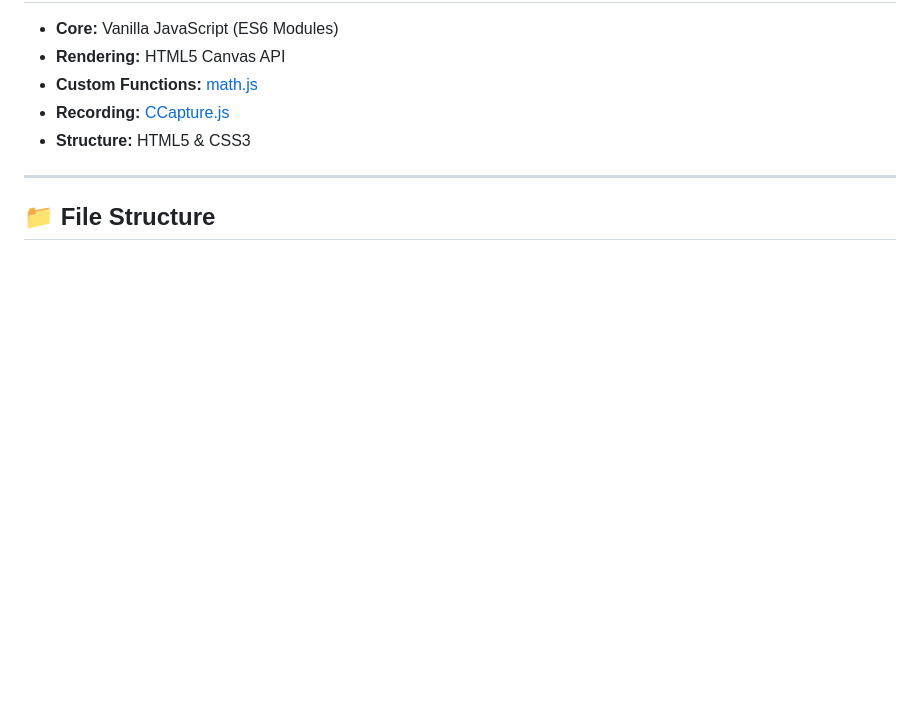
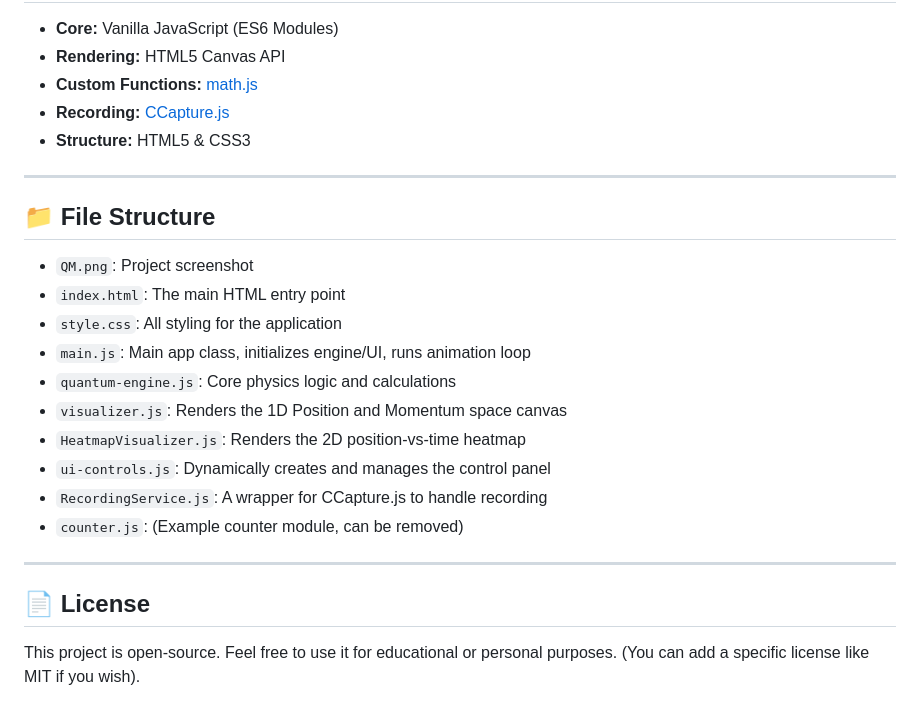
Before and after one commit to Pranvi2503/quantum--animation, a Markdown page: README.md, the part around the change. Drawn GitHub-style; blank space fills up the shorter version.

```diff
--- a/README.md
+++ b/README.md
@@ -62,3 +62,20 @@
 ---
 
 ## 📁 File Structure
+
+* `QM.png`: Project screenshot
+* `index.html`: The main HTML entry point
+* `style.css`: All styling for the application
+* `main.js`: Main app class, initializes engine/UI, runs animation loop
+* `quantum-engine.js`: Core physics logic and calculations
+* `visualizer.js`: Renders the 1D Position and Momentum space canvas
+* `HeatmapVisualizer.js`: Renders the 2D position-vs-time heatmap
+* `ui-controls.js`: Dynamically creates and manages the control panel
+* `RecordingService.js`: A wrapper for CCapture.js to handle recording
+* `counter.js`: (Example counter module, can be removed)
+
+---
+
+## 📄 License
+
+This project is open-source. Feel free to use it for educational or personal purposes. (You can add a specific license like MIT if you wish).
```
